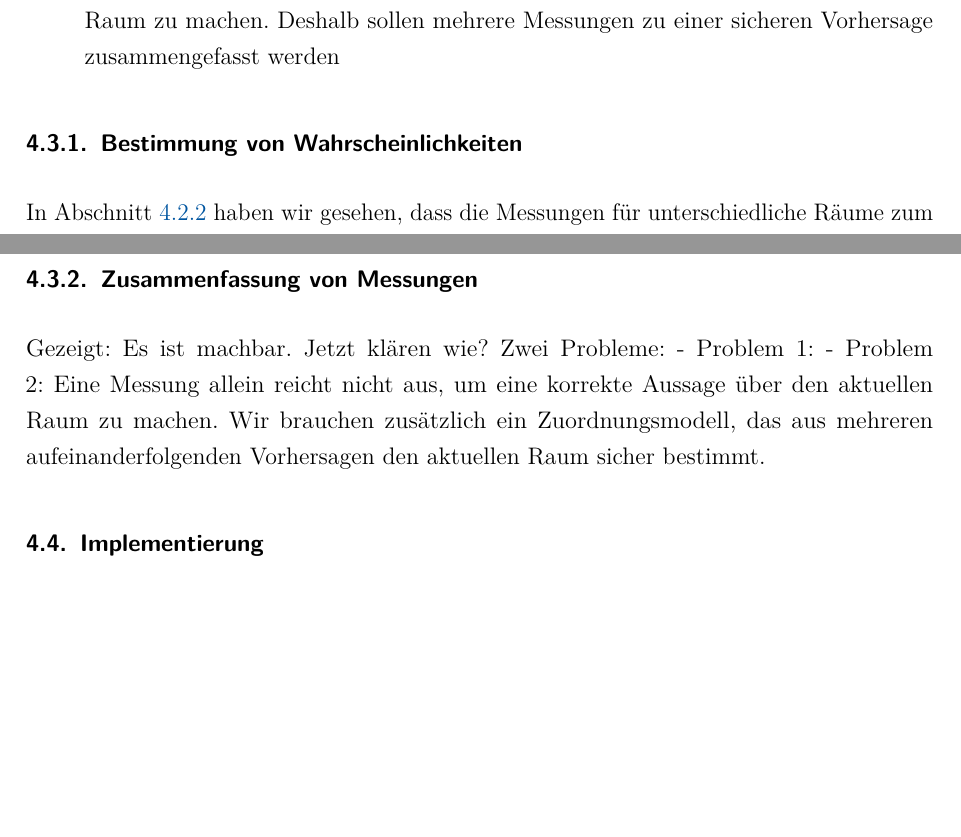
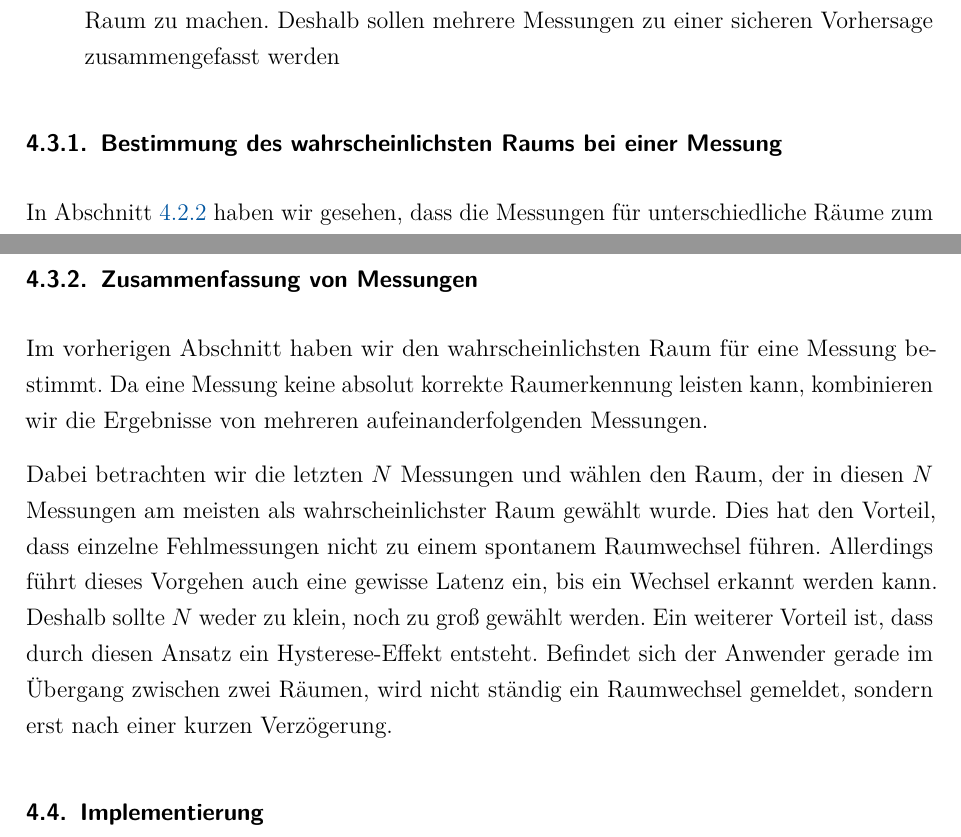
Before and after one commit to w-hs/home-bacon, a LaTeX document (doc/Ausarbeitung.tex, which reads doc/Inhalt/Lokalisation.tex): two parts of pages 15 and 18 of 26, joined at a grey line, cut so that both start at the same text, the shorter picture padded with empty space. Compiled offline with pdfLaTeX; an older LaTeX class or package is replaced by its successor.

Commit message:
Doku: Lokalisation, Lösungsansatz

```diff
--- a/doc/Inhalt/Lokalisation.tex
+++ b/doc/Inhalt/Lokalisation.tex
@@ -151,7 +151,7 @@ Das Modell hat zwei Aufgaben:
 		einer sicheren Vorhersage zusammengefasst werden
 \end{enumerate}
 
-\subsubsection{Bestimmung von Wahrscheinlichkeiten}
+\subsubsection{Bestimmung des wahrscheinlichsten Raums bei einer Messung}
 
 In Abschnitt \ref{sec:lok-grafische-aufbereitung} haben wir gesehen, dass die
 Messungen für unterschiedliche Räume zum großen Teil linear separierbar sind.
@@ -230,13 +230,19 @@ Größe der Parameter $W$ und $\vec{b}$ abhängen, können wir den Ausgabevektor
 allerdings nur zur Bestimmung des Raums mit der größten Wahrscheinlichkeit nutzen.
 
 \subsubsection{Zusammenfassung von Messungen}
-Gezeigt: Es ist machbar. Jetzt klären wie?
-Zwei Probleme:
-- Problem 1:
-- Problem 2: Eine Messung allein reicht nicht aus, um eine korrekte Aussage über
-  den aktuellen Raum zu machen. Wir brauchen zusätzlich ein Zuordnungsmodell,
-  das aus mehreren aufeinanderfolgenden Vorhersagen den aktuellen Raum sicher
-  bestimmt.
+
+Im vorherigen Abschnitt haben wir den wahrscheinlichsten Raum für eine Messung bestimmt.
+Da eine Messung keine absolut korrekte Raumerkennung leisten kann, kombinieren wir
+die Ergebnisse von mehreren aufeinanderfolgenden Messungen.
+
+Dabei betrachten wir die letzten $N$ Messungen und wählen den Raum, der in diesen
+$N$ Messungen am meisten als wahrscheinlichster Raum gewählt wurde.
+Dies hat den Vorteil, dass einzelne Fehlmessungen nicht zu einem spontanem Raumwechsel
+führen. Allerdings führt dieses Vorgehen auch eine gewisse Latenz ein, bis ein Wechsel
+erkannt werden kann. Deshalb sollte $N$ weder zu klein, noch zu groß gewählt werden.
+Ein weiterer Vorteil ist, dass durch diesen Ansatz ein Hysterese-Effekt entsteht.
+Befindet sich der Anwender gerade im Übergang zwischen zwei Räumen, wird nicht ständig
+ein Raumwechsel gemeldet, sondern erst nach einer kurzen Verzögerung.
 
 \subsection{Implementierung}
 
```
